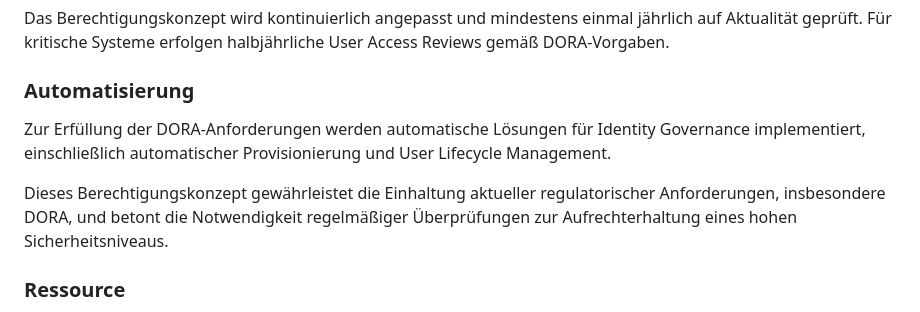
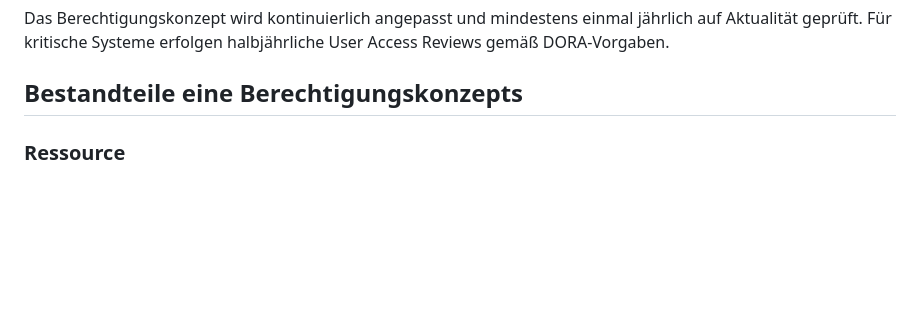
Before and after one commit to splashapp/APE, a Markdown page: README.md, the part around the change. Drawn GitHub-style; blank space fills up the shorter version.

```diff
--- a/README.md
+++ b/README.md
@@ -31,13 +31,7 @@ Das Konzept berücksichtigt die Vorgaben von VAIT, BAIT und insbesondere DORA:
 Das Berechtigungskonzept wird kontinuierlich angepasst und mindestens einmal jährlich auf Aktualität geprüft. Für kritische Systeme erfolgen halbjährliche User
 Access Reviews gemäß DORA-Vorgaben.
 
-### Automatisierung
-Zur Erfüllung der DORA-Anforderungen werden automatische Lösungen für Identity Governance implementiert, einschließlich automatischer Provisionierung und
-User Lifecycle Management.
-
-Dieses Berechtigungskonzept gewährleistet die Einhaltung aktueller regulatorischer Anforderungen, insbesondere DORA, und betont die Notwendigkeit regelmäßiger
-Überprüfungen zur Aufrechterhaltung eines hohen Sicherheitsniveaus.
-
+## Bestandteile eine Berechtigungskonzepts
 
 ### Ressource
 
```
